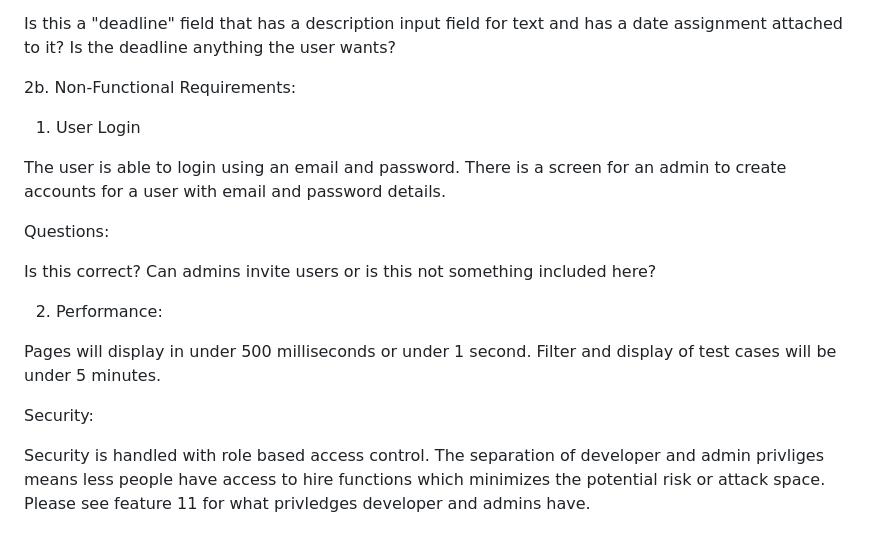
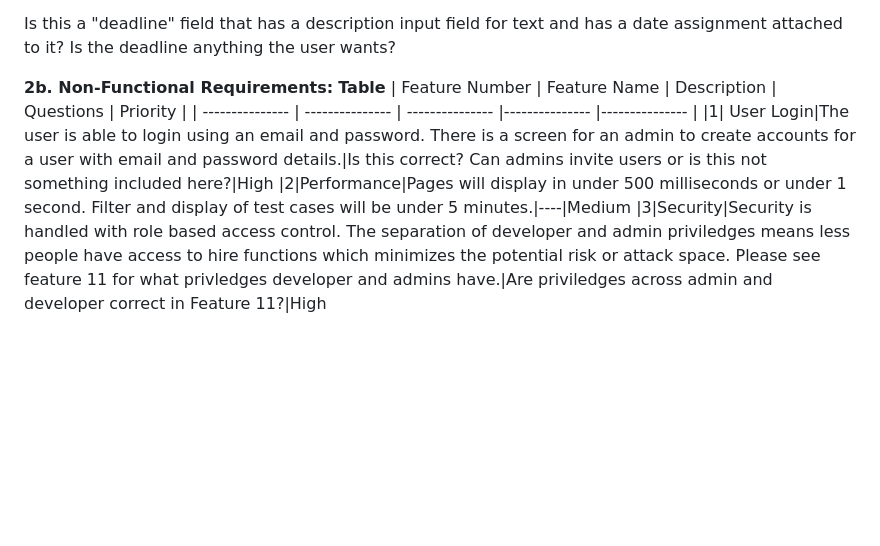
Before and after one commit to my-unt-projects/TestVault, a Markdown page: docs/reports/Deliverable_2_Report.md, the part around one of its changes. Rendered like a GitHub page; blank space fills up the shorter version.

```diff
--- a/docs/reports/Deliverable_2_Report.md
+++ b/docs/reports/Deliverable_2_Report.md
@@ -175,20 +111,10 @@ Is this a "task" field that has a description input field for text and has a dat
 
 Is this a "deadline" field that has a description input field for text and has a date assignment attached to it? Is the deadline anything the user wants?
 
-2b. Non-Functional Requirements:
-
-1) User Login
-
-The user is able to login using an email and password. There is a screen for an admin to create accounts for a user with email and password details.
-
-Questions:
-
-Is this correct? Can admins invite users or is this not something included here?
-
-2) Performance:
-
-Pages will display in under 500 milliseconds or under 1 second. Filter and display of test cases will be under 5 minutes.
-
-Security:
-
-Security is handled with role based access control. The separation of developer and admin privliges means less people have access to hire functions which minimizes the potential risk or attack space. Please see feature 11 for what privledges developer and admins have.
+**2b. Non-Functional Requirements:**
+**Table**
+| Feature Number | Feature Name | Description | Questions | Priority |
+| --------------- | --------------- | --------------- |--------------- |--------------- |
+|1| User Login|The user is able to login using an email and password. There is a screen for an admin to create accounts for a user with email and password details.|Is this correct? Can admins invite users or is this not something included here?|High
+|2|Performance|Pages will display in under 500 milliseconds or under 1 second. Filter and display of test cases will be under 5 minutes.|----|Medium
+|3|Security|Security is handled with role based access control. The separation of developer and admin priviledges means less people have access to hire functions which minimizes the potential risk or attack space. Please see feature 11 for what privledges developer and admins have.|Are priviledges across admin and developer correct in Feature 11?|High
```
Also changed, not shown: other parts of docs/reports/Deliverable_2_Report.md (+5 -69 lines).
